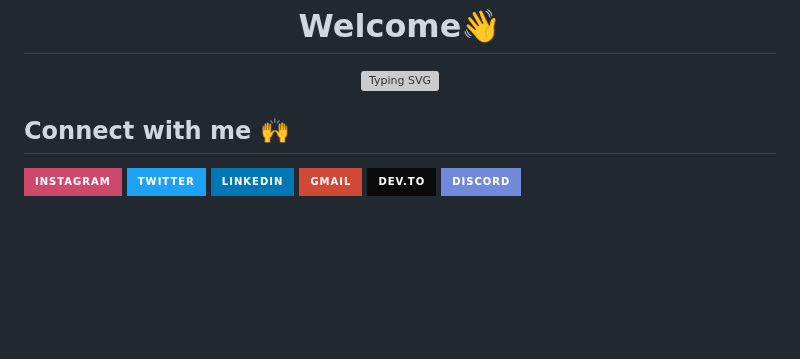
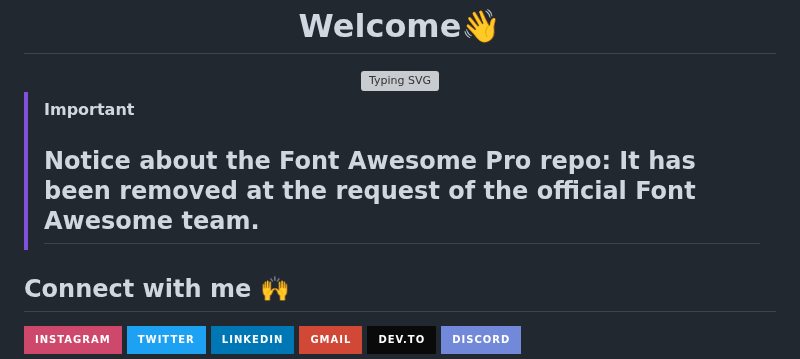
Before and after one commit to rizmyabdulla/RizmyAbdulla, a Markdown page: README.md, the part around the change. GitHub-like rendering; badges without logos; blank space fills up the shorter version; grey boxes are pictures that could not be loaded.

Commit message:
Update README with Font Awesome Pro notice
Added a notice about the removal of the Font Awesome Pro repo.

```diff
--- a/README.md
+++ b/README.md
@@ -8,6 +8,8 @@
    <a href="https://git.io/typing-svg"><img src="https://readme-typing-svg.demolab.com?font=lato&size=25&pause=1000&color=87F738&center=true&vCenter=true&random=false&width=435&lines=I+am+a+Web+Developer;I+am+a+Game+Developer;I+am+an+App+Developer;I+am+an+Open+Source+Enthusiast" alt="Typing SVG" /></a>
 </div>
 
+> [!IMPORTANT]
+> ## Notice about the Font Awesome Pro repo: It has been removed at the request of the official Font Awesome team.
 
 ## Connect with me 🙌
 
```
